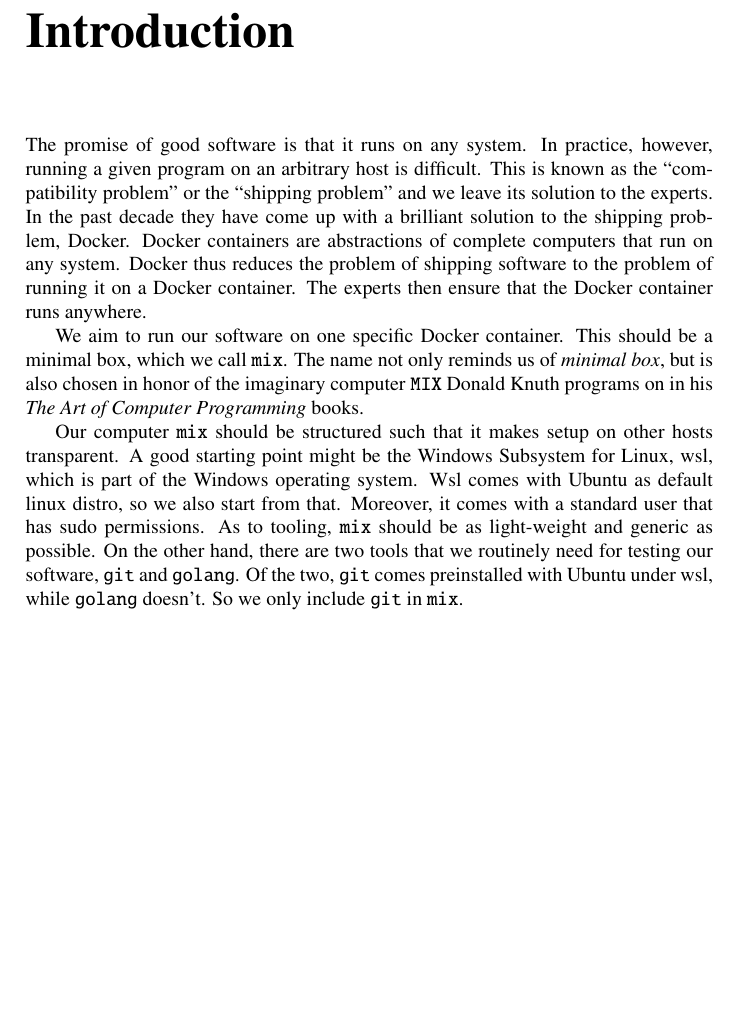
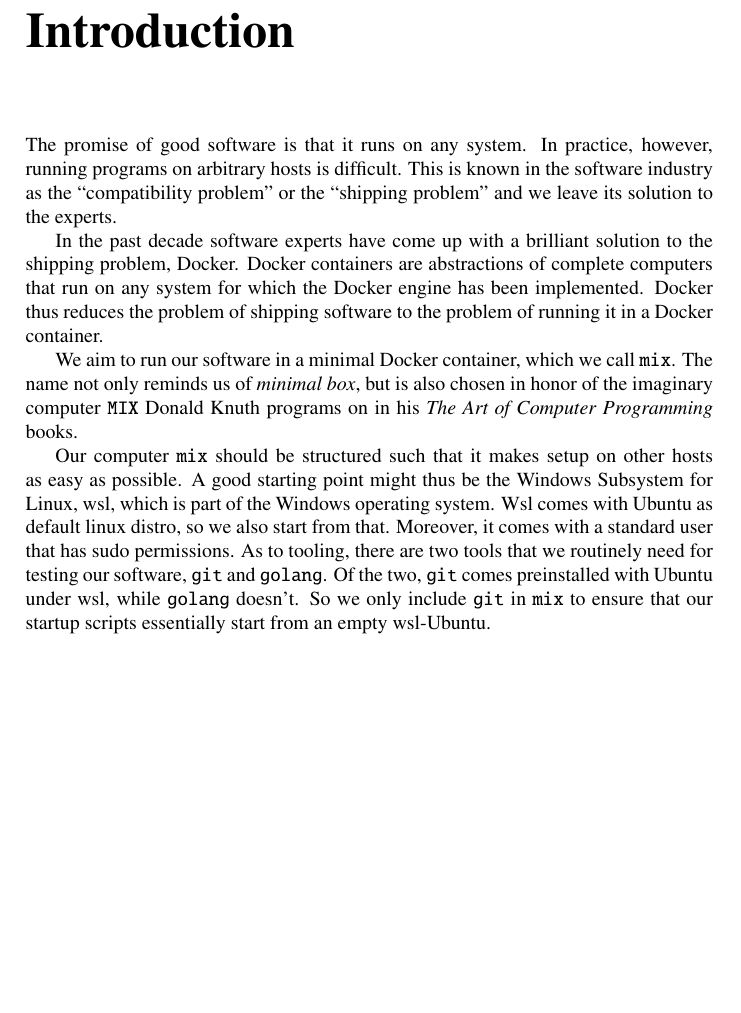
Before and after one commit to EvolBioInf/mix, a LaTeX document (doc/mixDoc.tex, which reads doc/intro.tex): part of page 3 of 5, cut so that both start at the same text. Compiled offline with LaTeX, dvips and Ghostscript; a LaTeX package or settings file that is missing is left out.

Commit message:
Edited document

```diff
--- a/doc/intro.tex
+++ b/doc/intro.tex
@@ -1,27 +1,28 @@
 The promise of good software is that it runs on any system. In
-practice, however, running a given program on an arbitrary host is
-difficult. This is known as the ``compatibility problem'' or the
-``shipping problem'' and we leave its solution to the experts. In the
-past decade they have come up with a brilliant solution to the
-shipping problem, Docker. Docker containers are abstractions of
-complete computers that run on any system. Docker thus reduces the
-problem of shipping software to the problem of running it on a Docker
-container. The experts then ensure that the Docker container runs
-anywhere.
+practice, however, running programs on arbitrary hosts is
+difficult. This is known in the software industry as the
+``compatibility problem'' or the ``shipping problem'' and we leave its
+solution to the experts.
 
-We aim to run our software on one specific Docker container. This
-should be a minimal box, which we call \ty{mix}. The name not only
-reminds us of \emph{minimal box}, but is also chosen in honor of the
-imaginary computer \ty{MIX} Donald Knuth programs on in his \emph{The
-Art of Computer Programming} books.
+In the past decade software experts have come up with a brilliant
+solution to the shipping problem, Docker. Docker containers are
+abstractions of complete computers that run on any system for which
+the Docker engine has been implemented. Docker thus reduces the
+problem of shipping software to the problem of running it in a Docker
+container.
+
+We aim to run our software in a minimal Docker container, which we
+call \ty{mix}. The name not only reminds us of \emph{minimal box}, but
+is also chosen in honor of the imaginary computer \ty{MIX} Donald
+Knuth programs on in his \emph{The Art of Computer Programming} books.
 
 Our computer \ty{mix} should be structured such that it makes setup on
-other hosts transparent. A good starting point might be the Windows
-Subsystem for Linux, wsl, which is part of the Windows operating
-system. Wsl comes with Ubuntu as default linux distro, so we also
-start from that. Moreover, it comes with a standard user that has sudo
-permissions. As to tooling, \ty{mix} should be as light-weight and
-generic as possible. On the other hand, there are two tools that we
-routinely need for testing our software, \ty{git} and \ty{golang}. Of
-the two, \ty{git} comes preinstalled with Ubuntu under wsl, while
-\ty{golang} doesn't. So we only include \ty{git} in \ty{mix}.
+other hosts as easy as possible. A good starting point might thus be
+the Windows Subsystem for Linux, wsl, which is part of the Windows
+operating system. Wsl comes with Ubuntu as default linux distro, so we
+also start from that. Moreover, it comes with a standard user that has
+sudo permissions. As to tooling, there are two tools that we routinely
+need for testing our software, \ty{git} and \ty{golang}. Of the
+two, \ty{git} comes preinstalled with Ubuntu under wsl, while
+\ty{golang} doesn't. So we only include \ty{git} in \ty{mix} to ensure
+that our startup scripts essentially start from an empty wsl-Ubuntu.
```
Also changed, not shown: doc/mixDoc.tex (+1 -1 lines), mix/Makefile, 1 other file.
